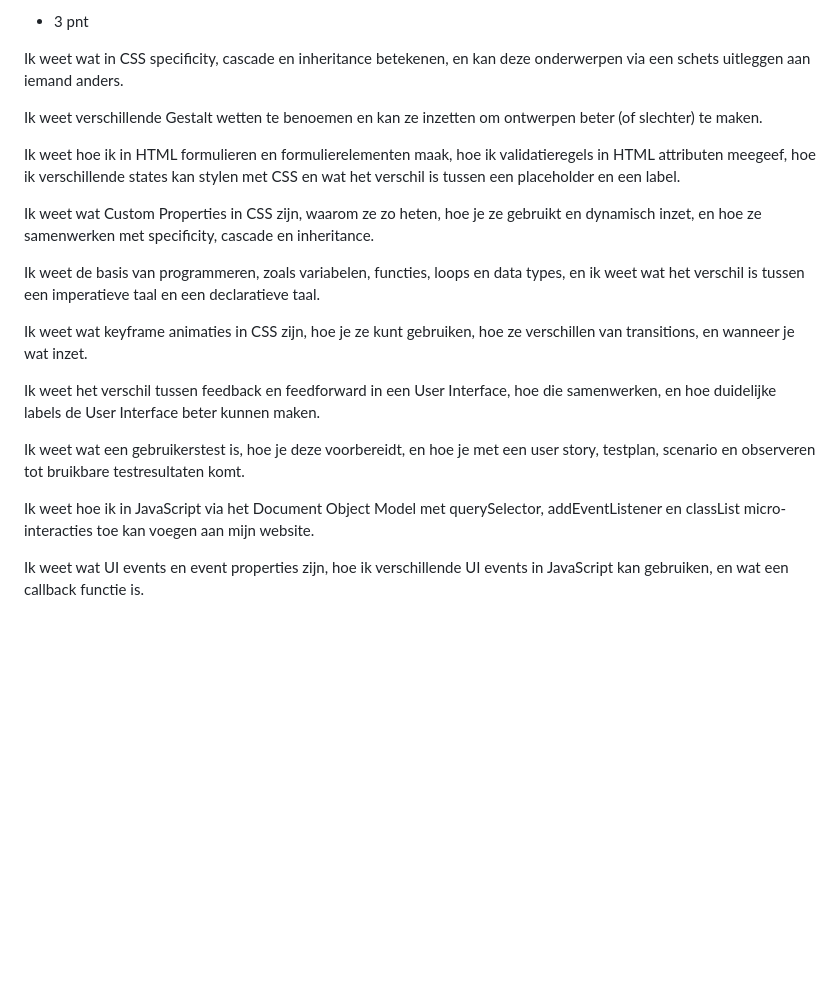
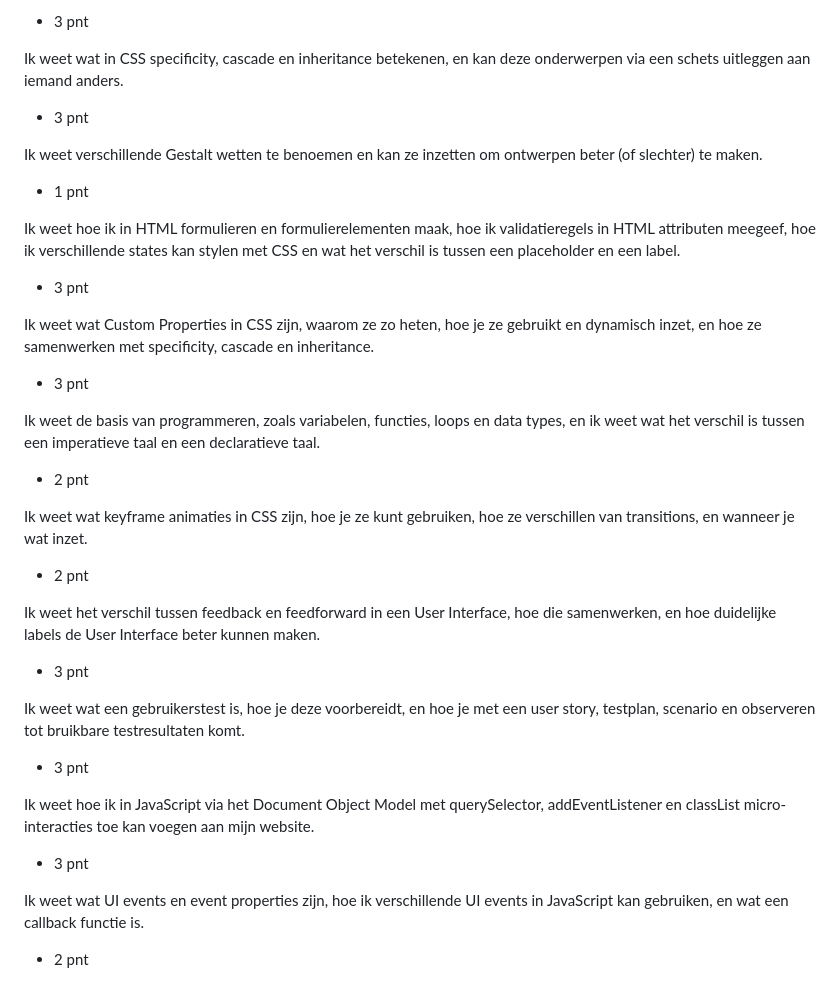
Before and after one commit to Recss68/i-really-love-web, a Markdown page: JOURNAL.md, the part around the change. Rendered like a GitHub page; blank space fills up the shorter version.

Commit message:
Update JOURNAL.md with new points and corrections

```diff
--- a/JOURNAL.md
+++ b/JOURNAL.md
@@ -29,21 +29,31 @@ Ik weet hoe ik een duidelijke Readme en Wiki kan opleveren, hoe ik Markdown hier
 - 3 pnt
 
 Ik weet wat in CSS specificity, cascade en inheritance betekenen, en kan deze onderwerpen via een schets uitleggen aan iemand anders.
+- 3 pnt
 
 Ik weet verschillende Gestalt wetten te benoemen en kan ze inzetten om ontwerpen beter (of slechter) te maken.
+- 1 pnt
 
 Ik weet hoe ik in HTML formulieren en formulierelementen maak, hoe ik validatieregels in HTML attributen meegeef, hoe ik verschillende states kan stylen met CSS en wat het verschil is tussen een placeholder en een label.
+- 3 pnt
 
 Ik weet wat Custom Properties in CSS zijn, waarom ze zo heten, hoe je ze gebruikt en dynamisch inzet, en hoe ze samenwerken met specificity, cascade en inheritance.
+- 3 pnt
 
 Ik weet de basis van programmeren, zoals variabelen, functies, loops en data types, en ik weet wat het verschil is tussen een imperatieve taal en een declaratieve taal.
+- 2 pnt
 
 Ik weet wat keyframe animaties in CSS zijn, hoe je ze kunt gebruiken, hoe ze verschillen van transitions, en wanneer je wat inzet.
+- 2 pnt
 
 Ik weet het verschil tussen feedback en feedforward in een User Interface, hoe die samenwerken, en hoe duidelijke labels de User Interface beter kunnen maken.
+- 3 pnt
 
 Ik weet wat een gebruikerstest is, hoe je deze voorbereidt, en hoe je met een user story, testplan, scenario en observeren tot bruikbare testresultaten komt.
+- 3 pnt
 
 Ik weet hoe ik in JavaScript via het Document Object Model met querySelector, addEventListener en classList micro-interacties toe kan voegen aan mijn website.
+- 3 pnt
 
 Ik weet wat UI events en event properties zijn, hoe ik verschillende UI events in JavaScript kan gebruiken, en wat een callback functie is.
+- 2 pnt
```
